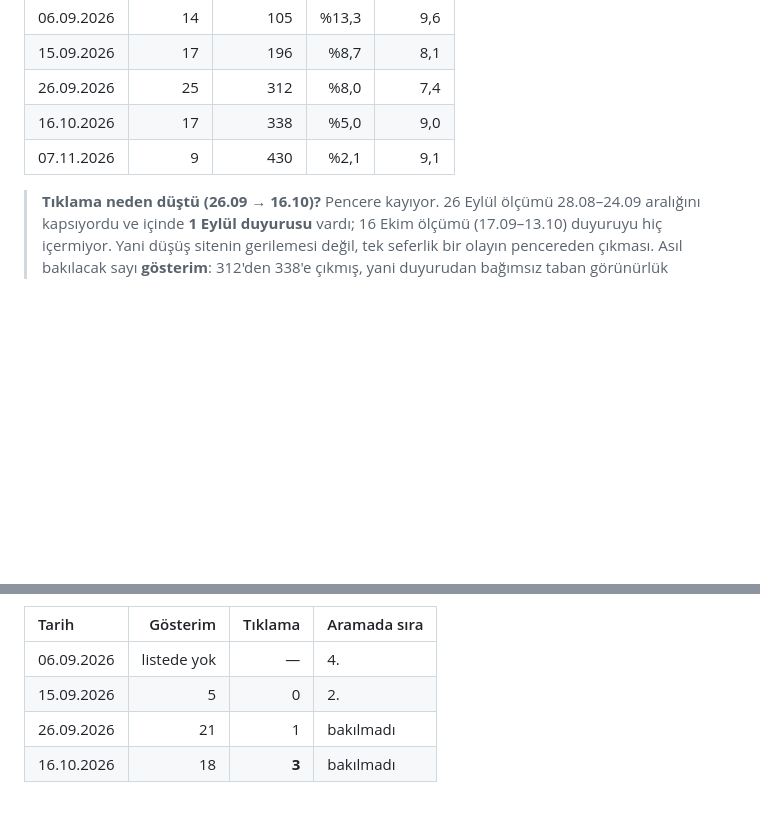
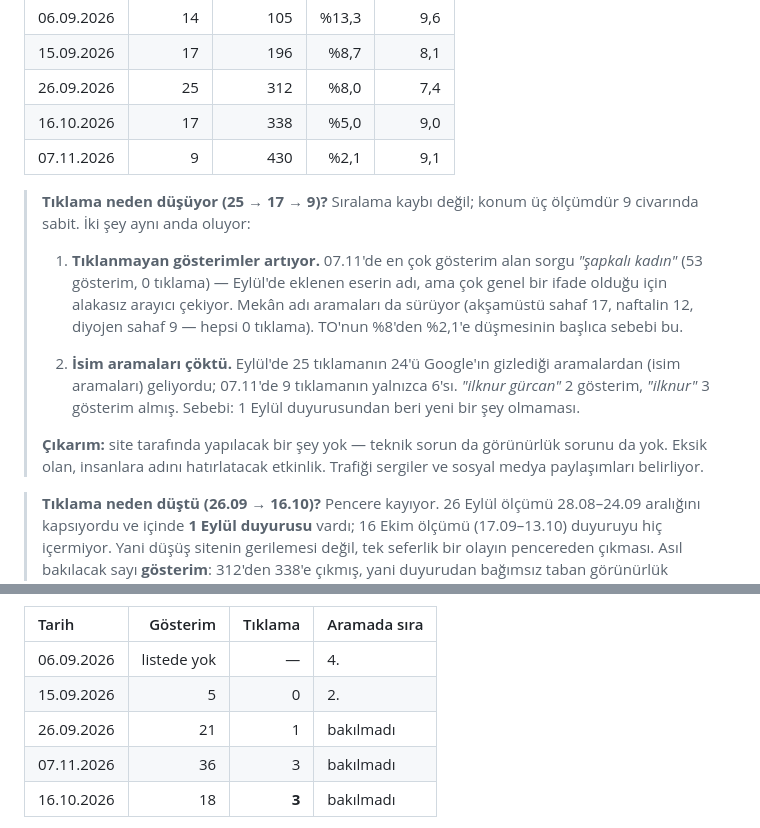
Before and after one commit to sardunyaatolyesi/ilknur-gurcan, a Markdown page: ICERIK-GUNCELLEME.md, 2 parts joined by grey strips. GitHub-like rendering; blank space fills up the shorter version.

Commit message:
docs: 07.11 sorgu kirilimi ve dusen tiklamanin teshisi
'sardunya resim atolyesi' takip tablosuna 07.11 satiri: 36 gosterim,
3 tiklama (26.09'da 21/1 idi) — baslik degisikligi meyve vermeye devam
ediyor, 9 tiklamanin 3'u bu sorgudan.

Web tablosunun altina teshis notu: tiklama dususu siralama kaybi degil.
(1) Tiklanmayan gosterimler artiyor — en buyugu 'sapkali kadin' 53 gosterim
0 tiklama, Eylul'de eklenen eserin adi ama cok genel bir ifade. (2) Isim
aramalari coktu: gizli kutudaki tiklama 24'ten 6'ya indi, 'ilknur gurcan'
yalnizca 2 gosterim almis. Sebebi 1 Eylul'den beri yeni bir sey olmamasi.

Co-Authored-By: Claude Opus 5 <noreply@anthropic.com>

```diff
--- a/ICERIK-GUNCELLEME.md
+++ b/ICERIK-GUNCELLEME.md
@@ -289,6 +289,24 @@ Hepsi **28 günlük** pencere; farklı aralıkları aynı tabloya koymayın.
 | 16.10.2026 | 17 | 338 | %5,0 | 9,0 |
 | 07.11.2026 | 9 | 430 | %2,1 | 9,1 |
 
+> **Tıklama neden düşüyor (25 → 17 → 9)?** Sıralama kaybı değil; konum üç ölçümdür
+> 9 civarında sabit. İki şey aynı anda oluyor:
+>
+> 1. **Tıklanmayan gösterimler artıyor.** 07.11'de en çok gösterim alan sorgu
+>    *"şapkalı kadın"* (53 gösterim, 0 tıklama) — Eylül'de eklenen eserin adı, ama
+>    çok genel bir ifade olduğu için alakasız arayıcı çekiyor. Mekân adı aramaları
+>    da sürüyor (akşamüstü sahaf 17, naftalin 12, diyojen sahaf 9 — hepsi 0 tıklama).
+>    TO'nun %8'den %2,1'e düşmesinin başlıca sebebi bu.
+>
+> 2. **İsim aramaları çöktü.** Eylül'de 25 tıklamanın 24'ü Google'ın gizlediği
+>    aramalardan (isim aramaları) geliyordu; 07.11'de 9 tıklamanın yalnızca 6'sı.
+>    *"ilknur gürcan"* 2 gösterim, *"ilknur"* 3 gösterim almış. Sebebi: 1 Eylül
+>    duyurusundan beri yeni bir şey olmaması.
+>
+> **Çıkarım:** site tarafında yapılacak bir şey yok — teknik sorun da görünürlük
+> sorunu da yok. Eksik olan, insanlara adını hatırlatacak etkinlik. Trafiği
+> sergiler ve sosyal medya paylaşımları belirliyor.
+
 > **Tıklama neden düştü (26.09 → 16.10)?** Pencere kayıyor. 26 Eylül ölçümü
 > 28.08–24.09 aralığını kapsıyordu ve içinde **1 Eylül duyurusu** vardı; 16 Ekim
 > ölçümü (17.09–13.10) duyuruyu hiç içermiyor. Yani düşüş sitenin gerilemesi
@@ -337,6 +355,7 @@ Google'da aratarak bakılır.
 | 06.09.2026 | listede yok | — | 4. |
 | 15.09.2026 | 5 | 0 | 2. |
 | 26.09.2026 | 21 | 1 | bakılmadı |
+| 07.11.2026 | 36 | 3 | bakılmadı |
 | 16.10.2026 | 18 | **3** | bakılmadı |
 
 Önündeki tek sonuç atölyenin **kendi Instagram hesabı**. Onu geçmek kısa vadede
```
